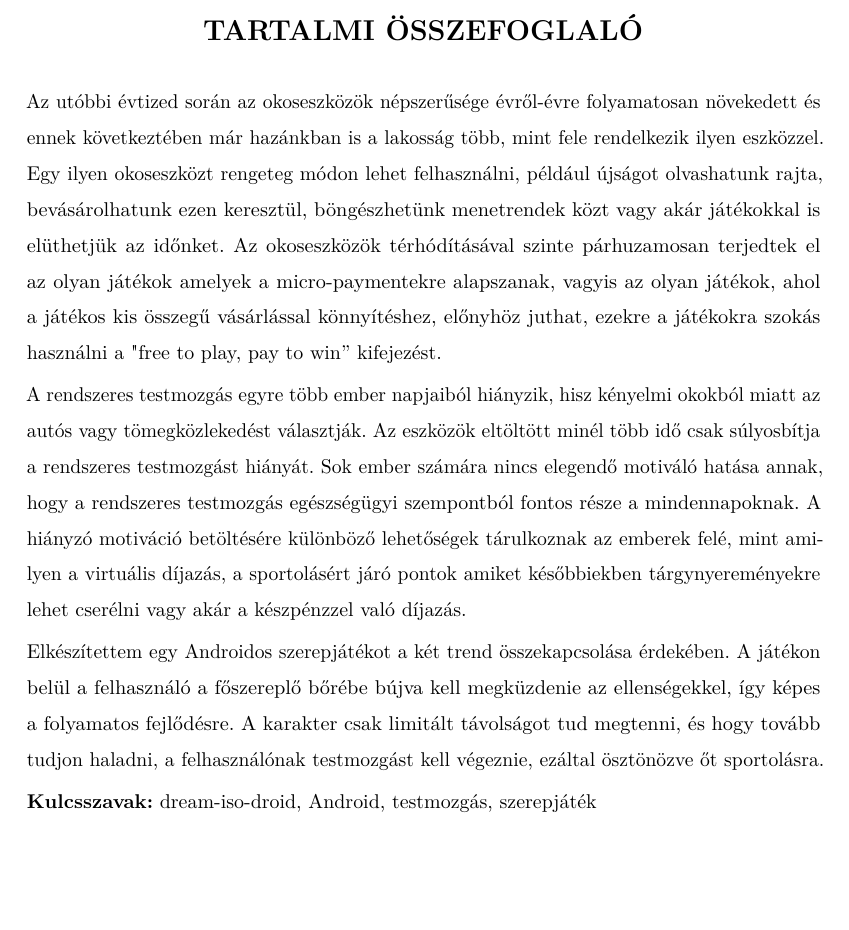
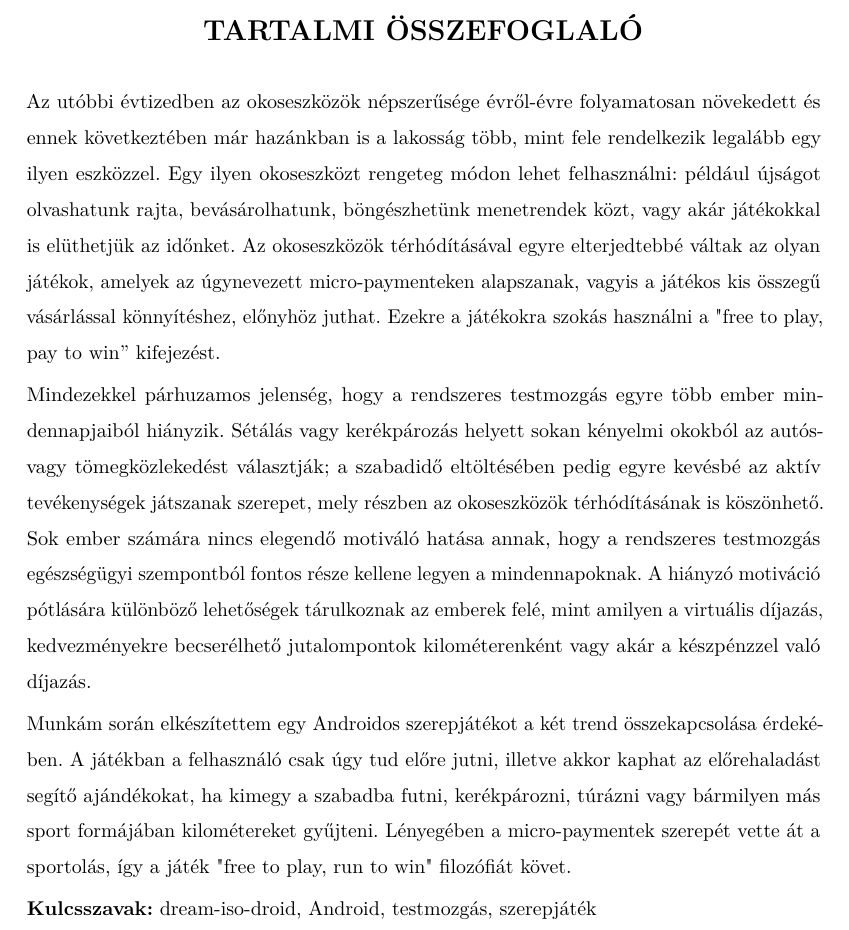
Before and after one commit to DWsbMH/RunPG, a LaTeX document (szakdoga.tex): part of page 3 of 40, cut so that both start at the same text, the shorter picture padded with empty space. Compiled offline with pdfLaTeX.

Commit message:
Absztrakt pofozas

```diff
--- a/szakdoga.tex
+++ b/szakdoga.tex
@@ -85,18 +85,19 @@ Továbbá szeretném megköszönni Hollósi Tamásnak a dream-iso-android elkés
 \normalsize
 \noindent
 
-Az utóbbi évtized során az okoseszközök népszerűsége évről-évre folyamatosan növekedett és ennek következtében már hazánkban is a lakosság több, mint fele rendelkezik ilyen eszközzel.
-Egy ilyen okoseszközt rengeteg módon lehet felhasználni, például újságot olvashatunk rajta, bevásárolhatunk ezen keresztül, böngészhetünk menetrendek közt vagy akár játékokkal is elüthetjük az időnket.
-Az okoseszközök térhódításával szinte párhuzamosan terjedtek el az olyan játékok amelyek a micro-paymentekre alapszanak, vagyis az olyan játékok, ahol a játékos kis összegű vásárlással könnyítéshez, előnyhöz juthat, ezekre a játékokra szokás használni a "free to play, pay to win” kifejezést.
+Az utóbbi évtizedben az okoseszközök népszerűsége évről-évre folyamatosan növekedett és ennek következtében már hazánkban is a lakosság több, mint fele rendelkezik legalább egy ilyen eszközzel.
+Egy ilyen okoseszközt rengeteg módon lehet felhasználni: például újságot olvashatunk rajta, bevásárolhatunk, böngészhetünk menetrendek közt, vagy akár játékokkal is elüthetjük az időnket.
+Az okoseszközök térhódításával egyre elterjedtebbé váltak az olyan játékok, amelyek az úgynevezett micro-paymenteken alapszanak, vagyis a játékos kis összegű vásárlással könnyítéshez, előnyhöz juthat. Ezekre a játékokra szokás használni a "free to play, pay to win” kifejezést.
 
-A rendszeres testmozgás egyre több ember napjaiból hiányzik, hisz kényelmi okokból miatt az autós vagy tömegközlekedést választják.
-Az eszközök eltöltött minél több idő csak súlyosbítja a rendszeres testmozgást hiányát.
-Sok ember számára nincs elegendő motiváló hatása annak, hogy a rendszeres testmozgás egészségügyi szempontból fontos része a mindennapoknak.
-A hiányzó motiváció betöltésére különböző lehetőségek tárulkoznak az emberek felé, mint amilyen a virtuális díjazás, a sportolásért járó pontok amiket későbbiekben tárgynyereményekre lehet cserélni vagy akár a készpénzzel való díjazás.
+Mindezekkel párhuzamos jelenség, hogy a rendszeres testmozgás egyre több ember mindennapjaiból hiányzik.
+Sétálás vagy kerékpározás helyett sokan kényelmi okokból az autós- vagy tömegközlekedést választják; a szabadidő eltöltésében pedig egyre kevésbé az aktív tevékenységek játszanak szerepet, mely részben az okoseszközök térhódításának is köszönhető.
+Sok ember számára nincs elegendő motiváló hatása annak, hogy a rendszeres testmozgás egészségügyi szempontból fontos része kellene legyen a mindennapoknak.
+A hiányzó motiváció pótlására különböző lehetőségek tárulkoznak az emberek felé, mint amilyen a virtuális díjazás, kedvezményekre becserélhető jutalompontok kilométerenként vagy akár a készpénzzel való díjazás.
 
-Elkészítettem egy Androidos szerepjátékot a két trend összekapcsolása érdekében.
-A játékon belül a felhasználó a főszereplő bőrébe bújva kell megküzdenie az ellenségekkel, így képes a folyamatos fejlődésre.
-A karakter csak limitált távolságot tud megtenni, és hogy tovább tudjon haladni, a felhasználónak testmozgást kell végeznie, ezáltal ösztönözve őt sportolásra.
+Munkám során elkészítettem egy Androidos szerepjátékot a két trend összekapcsolása érdekében.
+A játékban a felhasználó csak úgy tud előre jutni, illetve akkor kaphat az előrehaladást segítő ajándékokat, ha kimegy a szabadba futni, kerékpározni, túrázni vagy bármilyen más sport formájában kilométereket gyűjteni.
+Lényegében a micro-paymentek szerepét vette át a sportolás, így a játék "free to play, run to win" filozófiát követ.
+
 
 \textbf{Kulcsszavak:} dream-iso-droid, Android, testmozgás, szerepjáték
 
```
